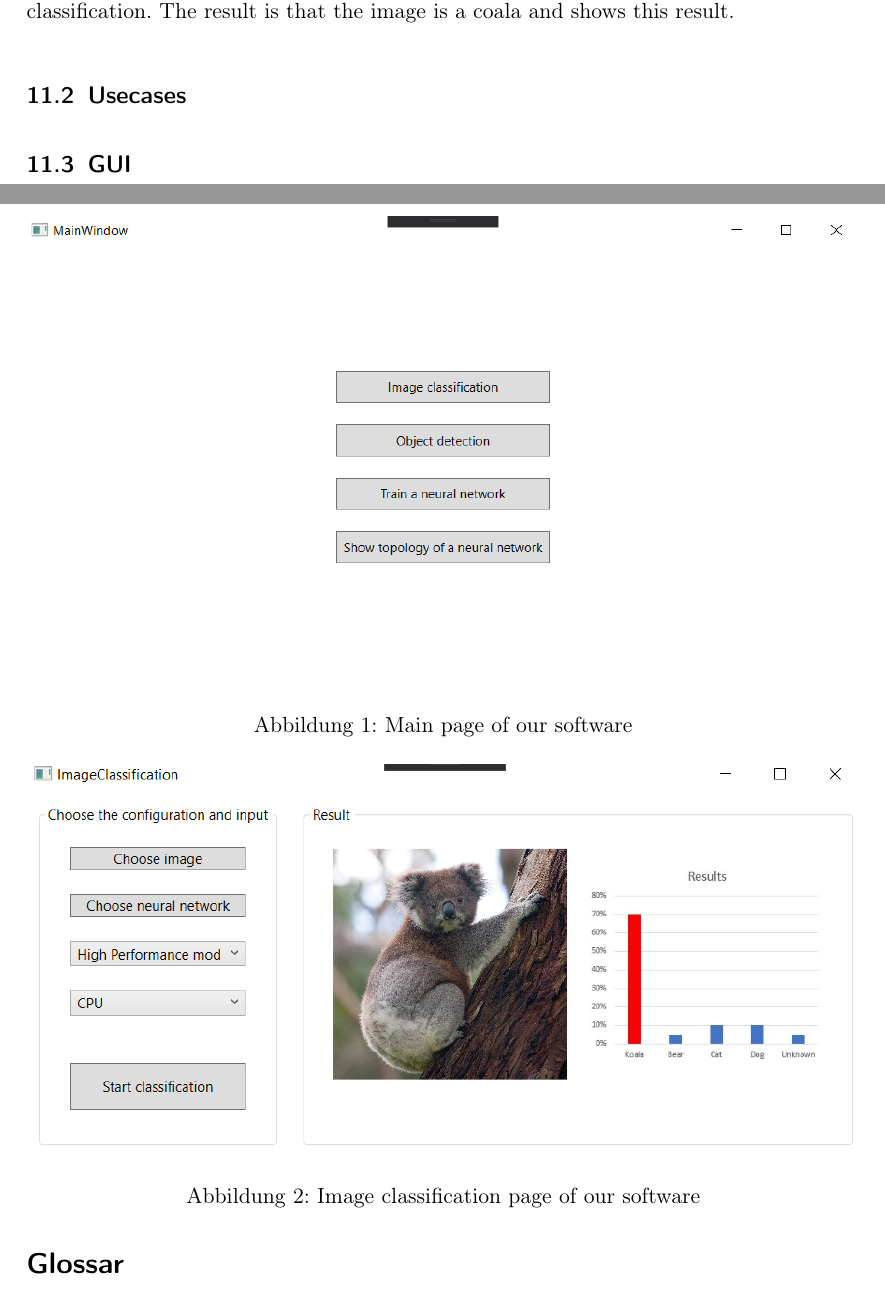
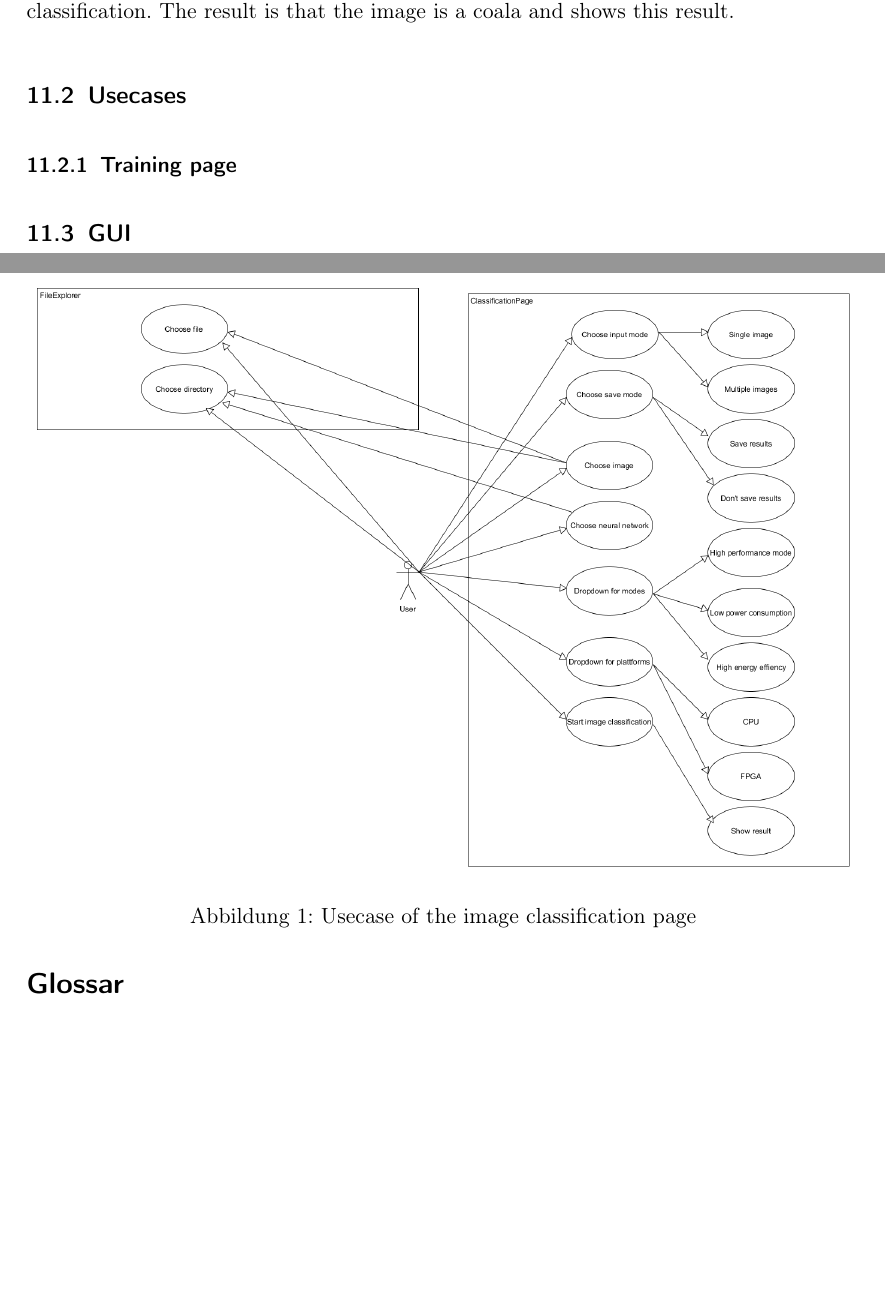
Before and after one commit to JohannesHaering/PSE, a LaTeX document (Specifications/Specifications.tex): two parts of pages 10 and 11 of 13 before the commit and two parts of pages 10 and 11 of 14 after it, joined at a grey line, cut so that both start at the same text, the shorter picture padded with empty space. Compiled offline with pdfLaTeX.

Commit message:
Added usecase diagramm for the image classification page

```diff
--- a/Specifications/Specifications.tex
+++ b/Specifications/Specifications.tex
@@ -333,6 +333,12 @@ The user U1 wants to classificate the image of a cat. He goes on the classifcati
 \subsubsection{Scenario 2}
 The user U2 goes to the classification page and chooses the image of coala and the high power performance mode and CPU mode. The software states that it would take 86 watts with 166 GFLOPs. U2 decides he would rather use the high energy effiency mode with 140 GFLOPs and 70 watts. He sets the other parameters and clicks on Start image classification. The result is that the image is a coala and shows this result.
 \subsection{Usecases}
+\subsubsection{Training page}
+\begin{figure}[htb!]
+\centering
+\includegraphics[width=\textwidth]{TrainUsecase}
+\caption{Usecase of the image classification page}
+\end{figure}
 \subsection{GUI}
 \begin{figure}[htb!]\centering
 \includegraphics[width=\textwidth]{MainPageGUI}
```
Also changed, not shown: Specifications/Specifications.pdf, Specifications/TrainUsecase.png (added), 1 other file.
